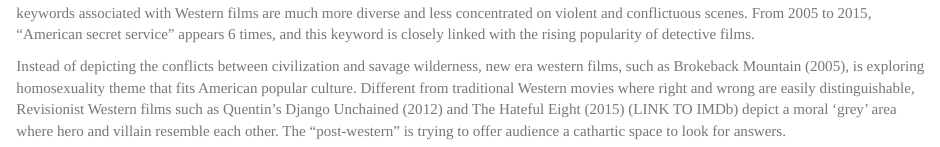
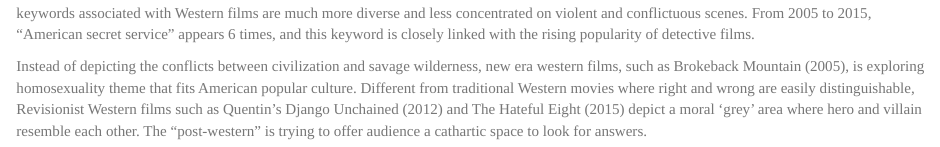
Before and after one commit to ArthiiNW/SDS192_mp3_zhl, an R Markdown document (MP4.Rmd): the page in a window 1100 px wide, from 2590 px down. Rendered offline with R 4.5, knitr and Pandoc, with nearby package versions.

Commit message:
delete unnecesary words

```diff
--- a/MP4.Rmd
+++ b/MP4.Rmd
@@ -133,4 +133,4 @@ While Western’s golden age is gone, superhero movies become more and more popu
 
 Since early 21th century, western films had been trying to mount a comeback and reached its second peak in 2010. As shown in the IMDb database, the keywords associated with Western films are much more diverse and less concentrated on violent and conflictuous scenes. From 2005 to 2015, “American secret service” appears 6 times, and this keyword is closely linked with the rising popularity of detective films.
 
-Instead of depicting the conflicts between civilization and savage wilderness, new era western films, such as Brokeback Mountain (2005), is exploring homosexuality theme that fits American popular culture. Different from traditional Western movies where right and wrong are easily distinguishable, Revisionist Western films such as Quentin’s Django Unchained (2012) and The Hateful Eight (2015) (LINK TO IMDb) depict a moral 'grey' area where hero and villain resemble each other. The “post-western” is trying to offer audience a cathartic space to look for answers.
+Instead of depicting the conflicts between civilization and savage wilderness, new era western films, such as Brokeback Mountain (2005), is exploring homosexuality theme that fits American popular culture. Different from traditional Western movies where right and wrong are easily distinguishable, Revisionist Western films such as Quentin’s Django Unchained (2012) and The Hateful Eight (2015) depict a moral 'grey' area where hero and villain resemble each other. The “post-western” is trying to offer audience a cathartic space to look for answers.
```
Also changed, not shown: 1 other file.
